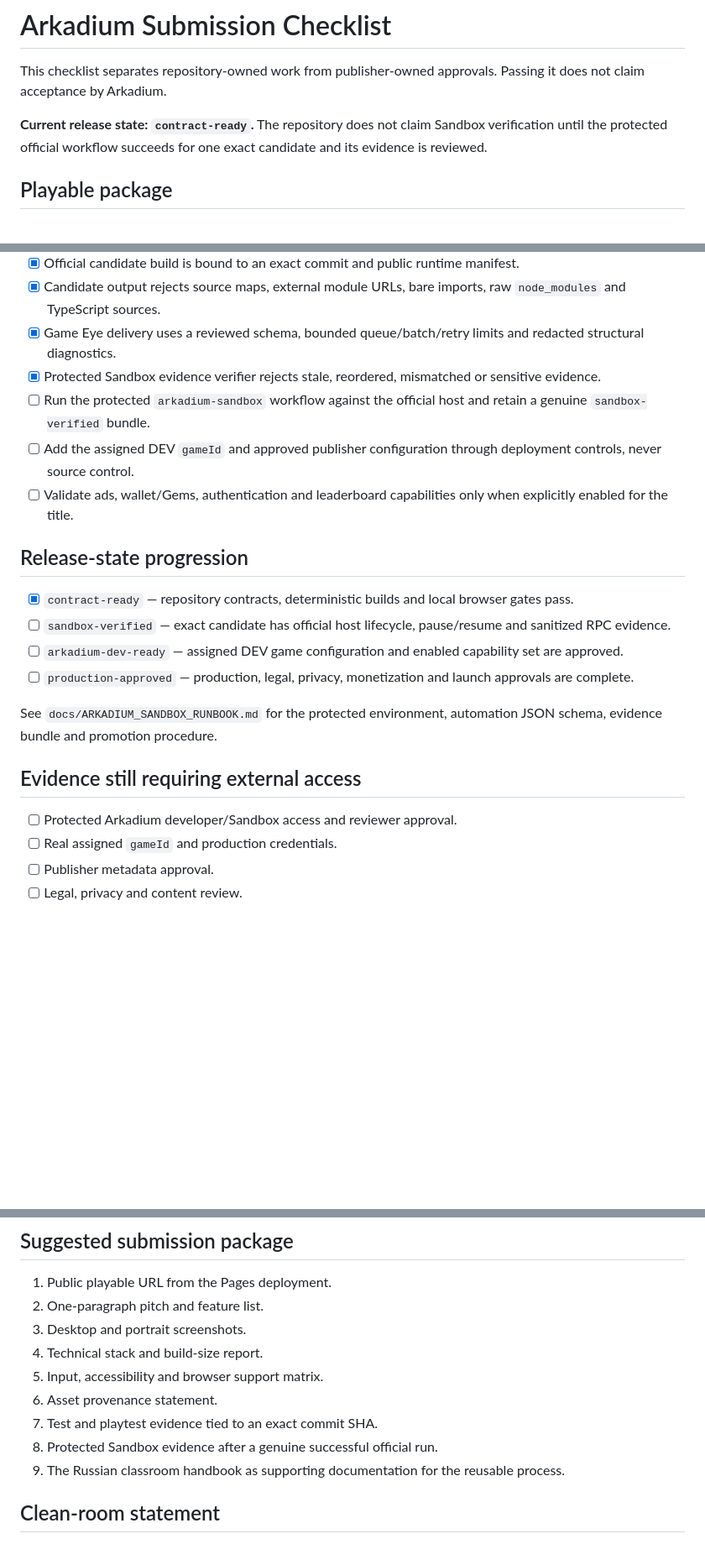
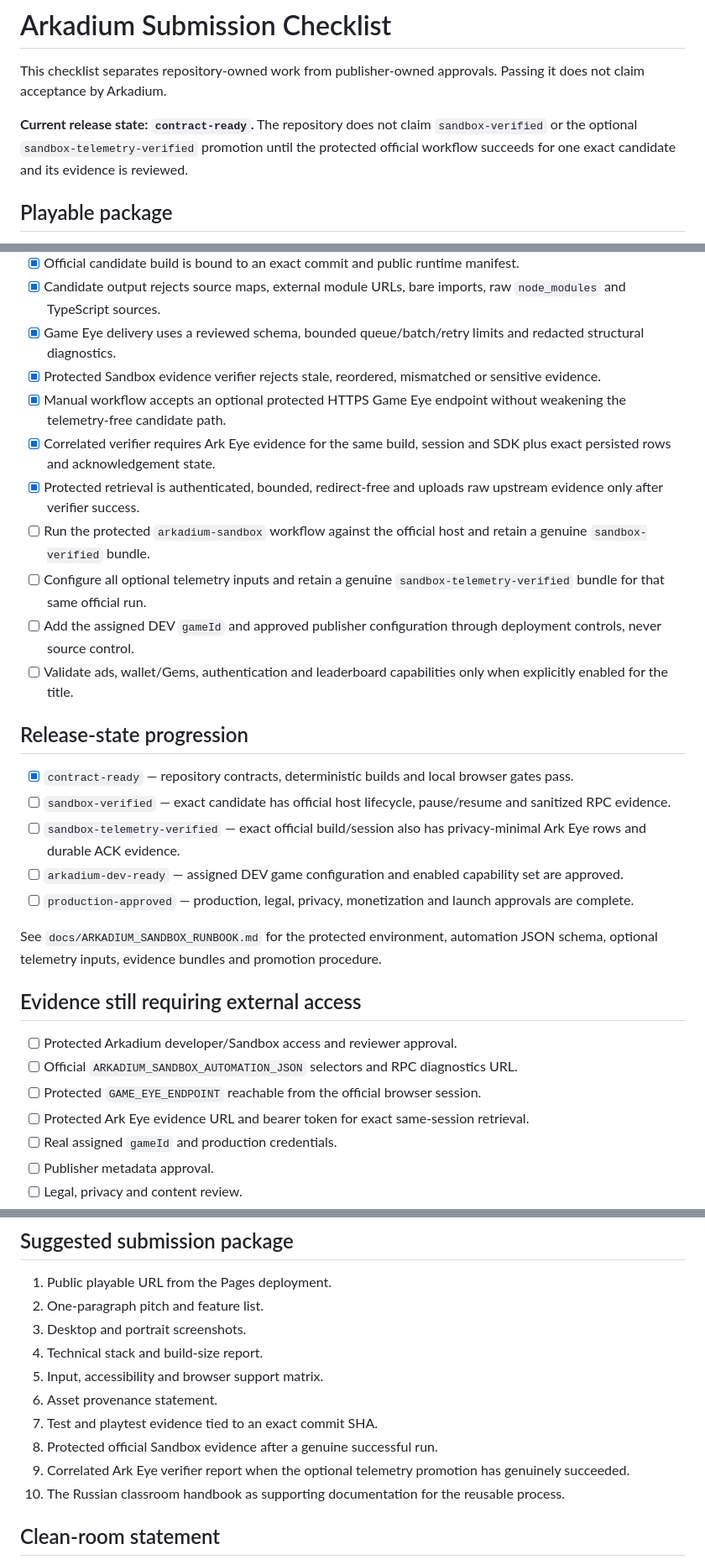
Before and after one commit to 646826/expo-swarm-forge, a Markdown page: docs/ARKADIUM_CHECKLIST.md, 3 parts joined by grey strips. Shown at 84% size. Drawn GitHub-style; blank space fills up the shorter version.

Commit message:
docs: add telemetry correlation release gate

```diff
--- a/docs/ARKADIUM_CHECKLIST.md
+++ b/docs/ARKADIUM_CHECKLIST.md
@@ -2,7 +2,7 @@
 
 This checklist separates repository-owned work from publisher-owned approvals. Passing it does not claim acceptance by Arkadium.
 
-**Current release state: `contract-ready`.** The repository does not claim Sandbox verification until the protected official workflow succeeds for one exact candidate and its evidence is reviewed.
+**Current release state: `contract-ready`.** The repository does not claim `sandbox-verified` or the optional `sandbox-telemetry-verified` promotion until the protected official workflow succeeds for one exact candidate and its evidence is reviewed.
 
 ## Playable package
 
@@ -34,7 +34,11 @@ This checklist separates repository-owned work from publisher-owned approvals. P
 - [x] Candidate output rejects source maps, external module URLs, bare imports, raw `node_modules` and TypeScript sources.
 - [x] Game Eye delivery uses a reviewed schema, bounded queue/batch/retry limits and redacted structural diagnostics.
 - [x] Protected Sandbox evidence verifier rejects stale, reordered, mismatched or sensitive evidence.
+- [x] Manual workflow accepts an optional protected HTTPS Game Eye endpoint without weakening the telemetry-free candidate path.
+- [x] Correlated verifier requires Ark Eye evidence for the same build, session and SDK plus exact persisted rows and acknowledgement state.
+- [x] Protected retrieval is authenticated, bounded, redirect-free and uploads raw upstream evidence only after verifier success.
 - [ ] Run the protected `arkadium-sandbox` workflow against the official host and retain a genuine `sandbox-verified` bundle.
+- [ ] Configure all optional telemetry inputs and retain a genuine `sandbox-telemetry-verified` bundle for that same official run.
 - [ ] Add the assigned DEV `gameId` and approved publisher configuration through deployment controls, never source control.
 - [ ] Validate ads, wallet/Gems, authentication and leaderboard capabilities only when explicitly enabled for the title.
 
@@ -42,14 +46,18 @@ This checklist separates repository-owned work from publisher-owned approvals. P
 
 - [x] `contract-ready` — repository contracts, deterministic builds and local browser gates pass.
 - [ ] `sandbox-verified` — exact candidate has official host lifecycle, pause/resume and sanitized RPC evidence.
+- [ ] `sandbox-telemetry-verified` — exact official build/session also has privacy-minimal Ark Eye rows and durable ACK evidence.
 - [ ] `arkadium-dev-ready` — assigned DEV game configuration and enabled capability set are approved.
 - [ ] `production-approved` — production, legal, privacy, monetization and launch approvals are complete.
 
-See `docs/ARKADIUM_SANDBOX_RUNBOOK.md` for the protected environment, automation JSON schema, evidence bundle and promotion procedure.
+See `docs/ARKADIUM_SANDBOX_RUNBOOK.md` for the protected environment, automation JSON schema, optional telemetry inputs, evidence bundles and promotion procedure.
 
 ## Evidence still requiring external access
 
 - [ ] Protected Arkadium developer/Sandbox access and reviewer approval.
+- [ ] Official `ARKADIUM_SANDBOX_AUTOMATION_JSON` selectors and RPC diagnostics URL.
+- [ ] Protected `GAME_EYE_ENDPOINT` reachable from the official browser session.
+- [ ] Protected Ark Eye evidence URL and bearer token for exact same-session retrieval.
 - [ ] Real assigned `gameId` and production credentials.
 - [ ] Publisher metadata approval.
 - [ ] Legal, privacy and content review.
@@ -66,8 +74,9 @@ See `docs/ARKADIUM_SANDBOX_RUNBOOK.md` for the protected environment, automation
 5. Input, accessibility and browser support matrix.
 6. Asset provenance statement.
 7. Test and playtest evidence tied to an exact commit SHA.
-8. Protected Sandbox evidence after a genuine successful official run.
-9. The Russian classroom handbook as supporting documentation for the reusable process.
+8. Protected official Sandbox evidence after a genuine successful run.
+9. Correlated Ark Eye verifier report when the optional telemetry promotion has genuinely succeeded.
+10. The Russian classroom handbook as supporting documentation for the reusable process.
 
 ## Clean-room statement
 
```
